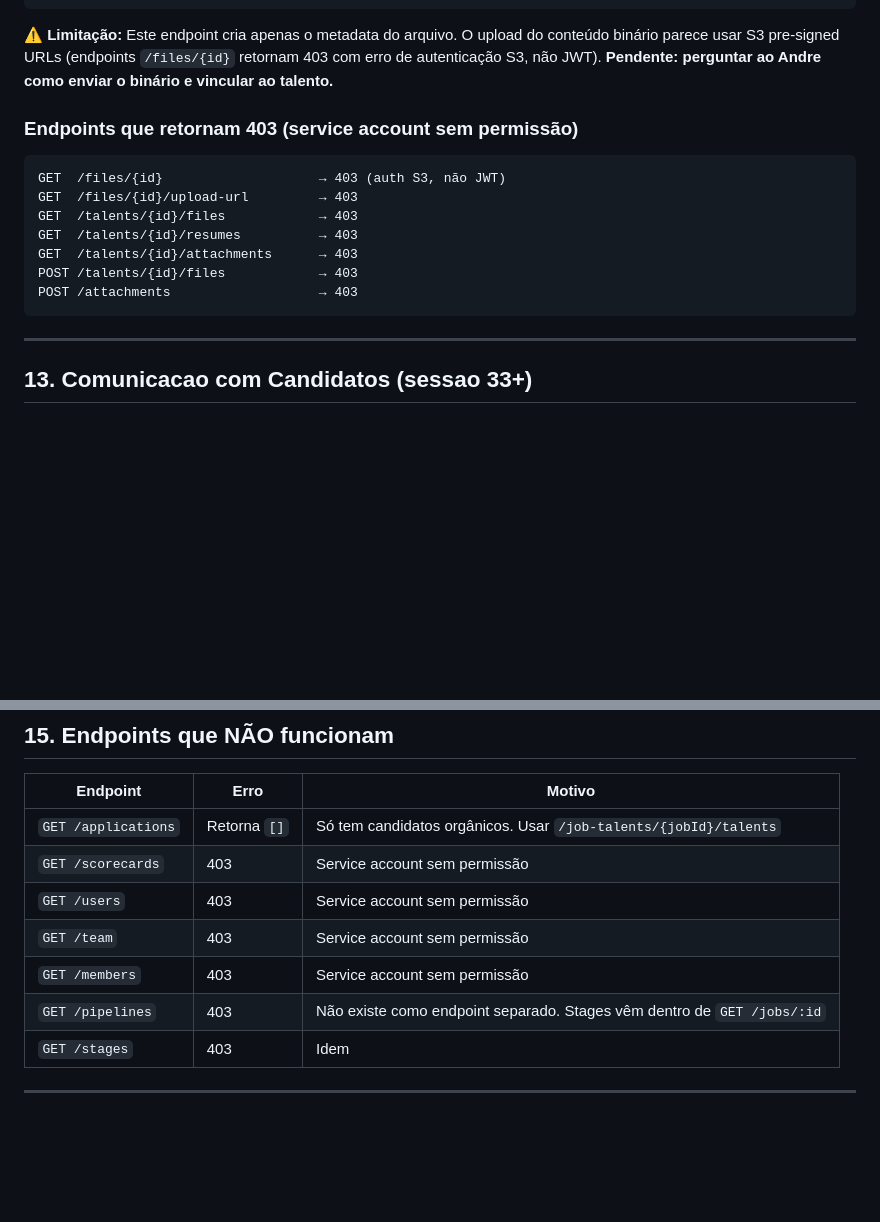
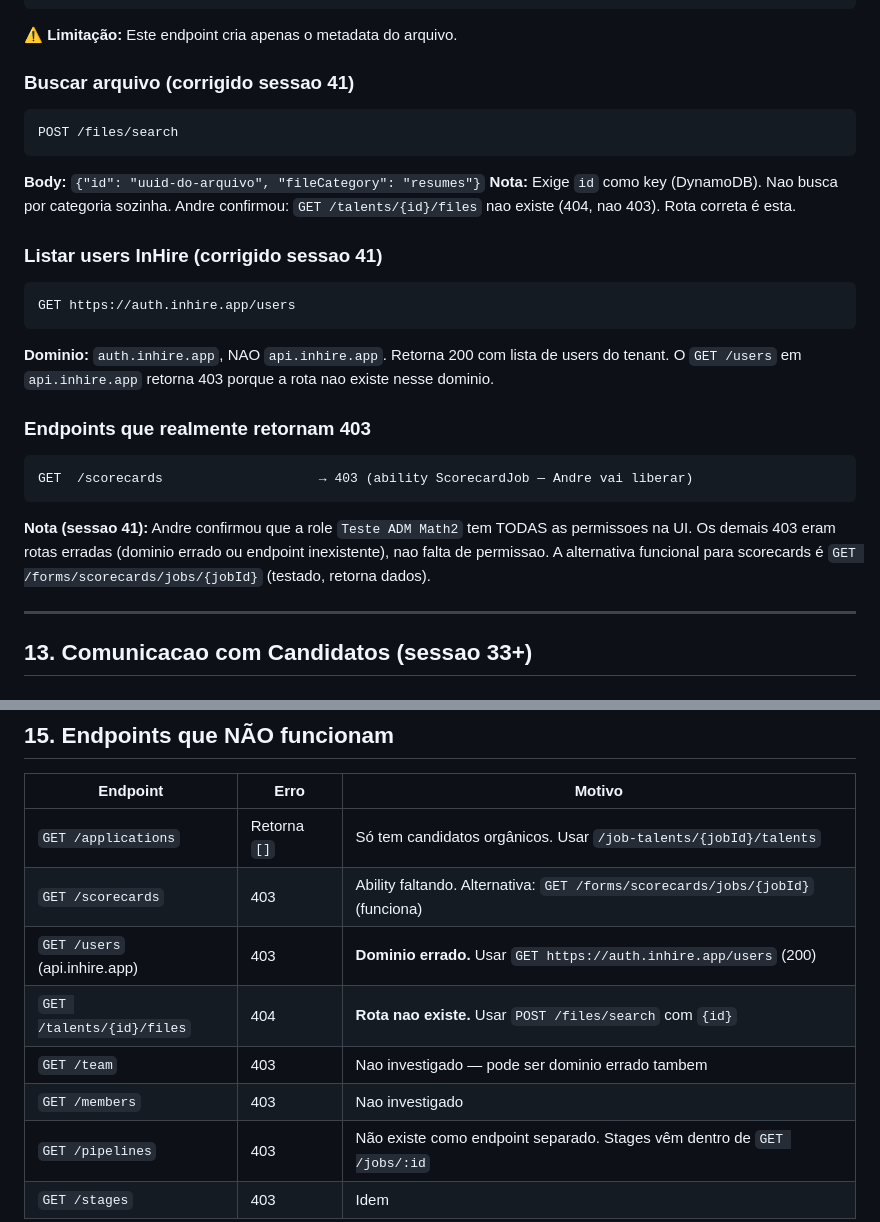
Before and after one commit to maiconciscobr/agente-inhire, a Markdown page: MAPEAMENTO_API_INHIRE.md, 2 parts joined by grey strips. Drawn GitHub-style; blank space fills up the shorter version.

````diff
--- a/MAPEAMENTO_API_INHIRE.md
+++ b/MAPEAMENTO_API_INHIRE.md
@@ -486,18 +486,28 @@ POST /files
 }
 ```
 
-**⚠️ Limitação:** Este endpoint cria apenas o metadata do arquivo. O upload do conteúdo binário parece usar S3 pre-signed URLs (endpoints `/files/{id}` retornam 403 com erro de autenticação S3, não JWT). **Pendente: perguntar ao Andre como enviar o binário e vincular ao talento.**
+**⚠️ Limitação:** Este endpoint cria apenas o metadata do arquivo.
 
-### Endpoints que retornam 403 (service account sem permissão)
+### Buscar arquivo (corrigido sessao 41)
 ```
-GET  /files/{id}                    → 403 (auth S3, não JWT)
-GET  /files/{id}/upload-url         → 403
-GET  /talents/{id}/files            → 403
-GET  /talents/{id}/resumes          → 403
-GET  /talents/{id}/attachments      → 403
-POST /talents/{id}/files            → 403
-POST /attachments                   → 403
+POST /files/search
 ```
+**Body:** `{"id": "uuid-do-arquivo", "fileCategory": "resumes"}`
+**Nota:** Exige `id` como key (DynamoDB). Nao busca por categoria sozinha.
+Andre confirmou: `GET /talents/{id}/files` nao existe (404, nao 403). Rota correta é esta.
+
+### Listar users InHire (corrigido sessao 41)
+```
+GET https://auth.inhire.app/users
+```
+**Dominio:** `auth.inhire.app`, NAO `api.inhire.app`. Retorna 200 com lista de users do tenant.
+O `GET /users` em `api.inhire.app` retorna 403 porque a rota nao existe nesse dominio.
+
+### Endpoints que realmente retornam 403
+```
+GET  /scorecards                    → 403 (ability ScorecardJob — Andre vai liberar)
+```
+**Nota (sessao 41):** Andre confirmou que a role `Teste ADM Math2` tem TODAS as permissoes na UI. Os demais 403 eram rotas erradas (dominio errado ou endpoint inexistente), nao falta de permissao. A alternativa funcional para scorecards é `GET /forms/scorecards/jobs/{jobId}` (testado, retorna dados).
 
 ---
 
@@ -568,10 +578,11 @@ GET /search-talents/security/key/talents?engine=typesense
 | Endpoint | Erro | Motivo |
 |---|---|---|
 | `GET /applications` | Retorna `[]` | Só tem candidatos orgânicos. Usar `/job-talents/{jobId}/talents` |
-| `GET /scorecards` | 403 | Service account sem permissão |
-| `GET /users` | 403 | Service account sem permissão |
-| `GET /team` | 403 | Service account sem permissão |
-| `GET /members` | 403 | Service account sem permissão |
+| `GET /scorecards` | 403 | Ability faltando. Alternativa: `GET /forms/scorecards/jobs/{jobId}` (funciona) |
+| `GET /users` (api.inhire.app) | 403 | **Dominio errado.** Usar `GET https://auth.inhire.app/users` (200) |
+| `GET /talents/{id}/files` | 404 | **Rota nao existe.** Usar `POST /files/search` com `{id}` |
+| `GET /team` | 403 | Nao investigado — pode ser dominio errado tambem |
+| `GET /members` | 403 | Nao investigado |
 | `GET /pipelines` | 403 | Não existe como endpoint separado. Stages vêm dentro de `GET /jobs/:id` |
 | `GET /stages` | 403 | Idem |
 
````
Also changed, not shown: CLAUDE.md (+17 -1 lines), MAPA_COBERTURA_ELI.md (+7 -6 lines).
